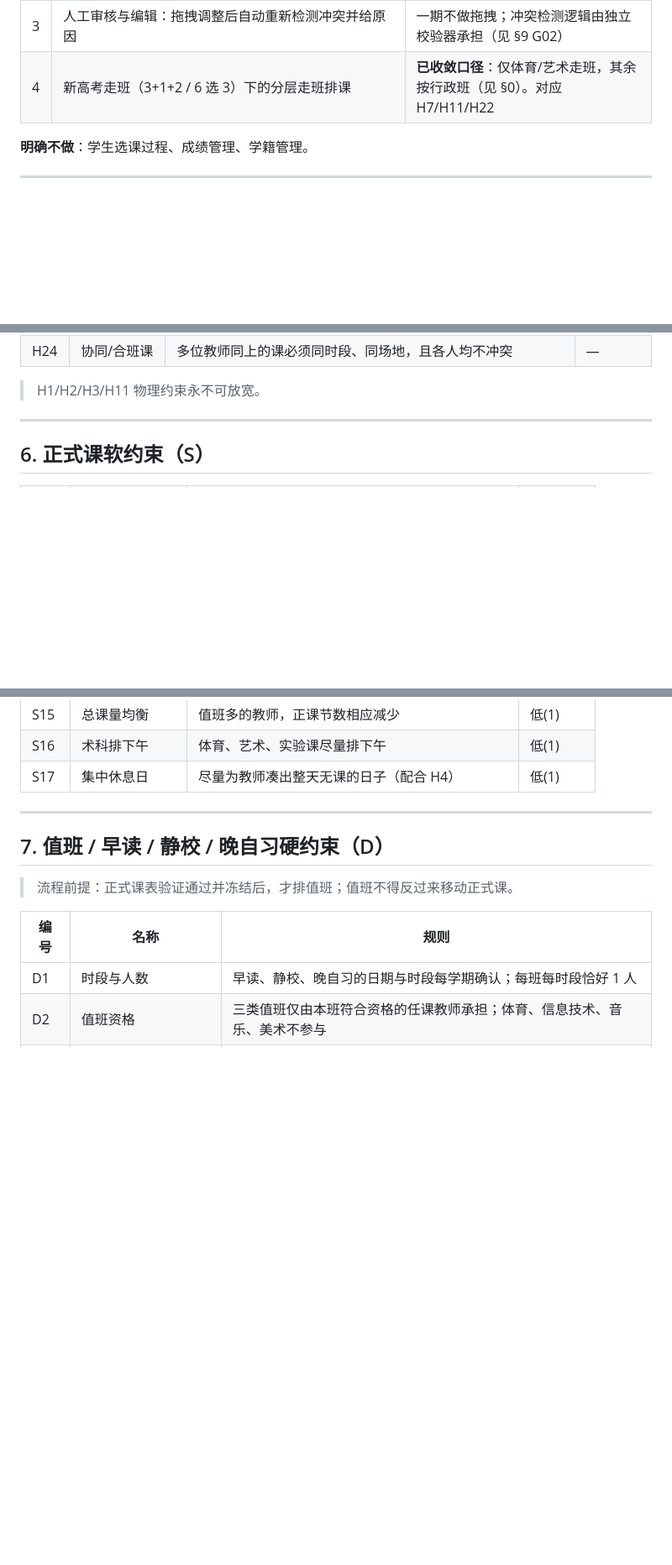
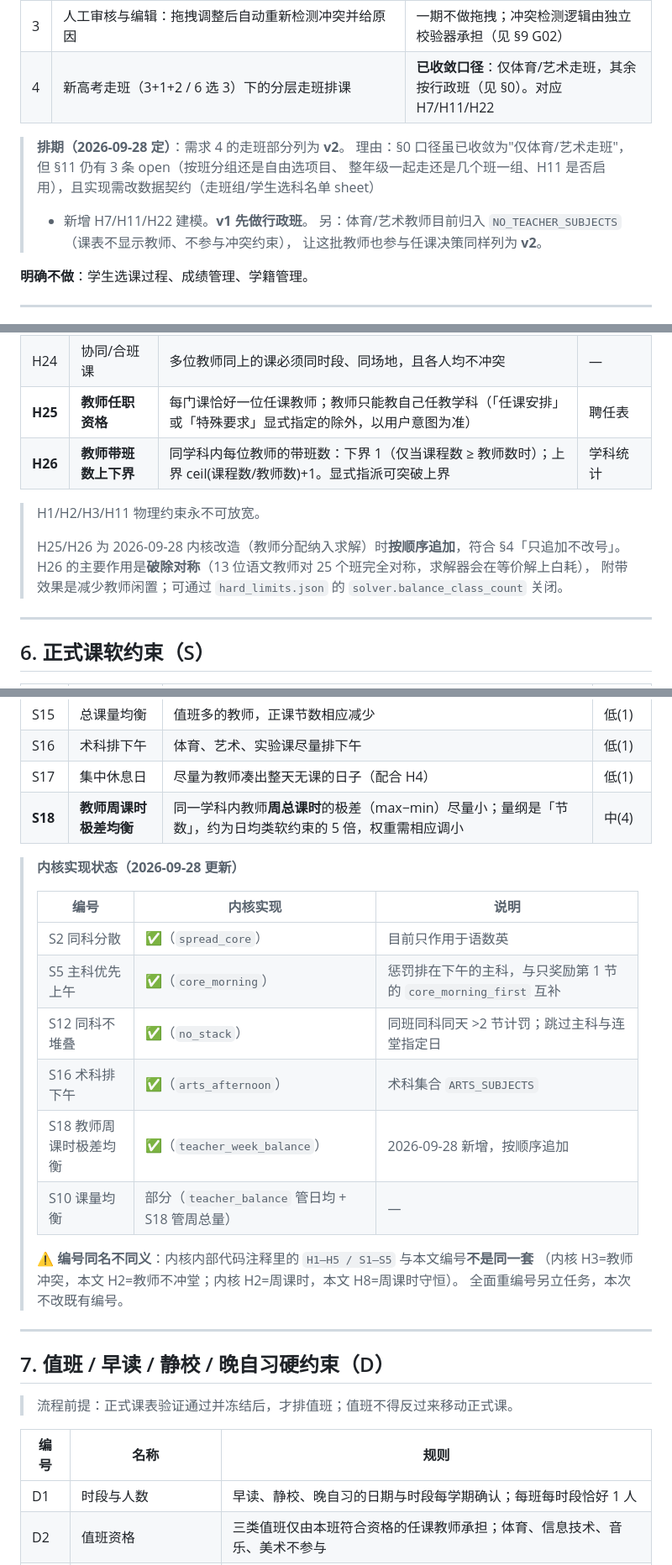
Before and after one commit to dustcpu/schedule, a Markdown page: docs/排课约束目录.md, 3 parts joined by grey strips. Shown at 84% size. GitHub-like rendering; blank space fills up the shorter version.

Commit message:
docs: 补推约束目录文档（中文路径在上一次推送中未生效）
- 追加 H25 教师任职资格、H26 教师带班数上下界、S18 教师周课时极差均衡
- 标注 S2/S5/S12/S16 已实现，并说明内核内部编号与本文编号同名不同义
- 走班排课标注为 v2

```diff
--- a/docs/排课约束目录.md
+++ b/docs/排课约束目录.md
@@ -42,6 +42,13 @@
 | 2 | **决策支持模式**：一次生成 3–8 套满足全部硬约束的备选课表，而非单一最优解 | 接口协议 v1.1 已要求多解输出；用不同目标权重/随机种子/多样性约束枚举 |
 | 3 | 人工审核与编辑：拖拽调整后自动重新检测冲突并给原因 | 一期不做拖拽；冲突检测逻辑由独立校验器承担（见 §9 G02） |
 | 4 | 新高考走班（3+1+2 / 6 选 3）下的分层走班排课 | **已收敛口径**：仅体育/艺术走班，其余按行政班（见 §0）。对应 H7/H11/H22 |
+
+> **排期（2026-09-28 定）**：需求 4 的走班部分列为 **v2**。
+> 理由：§0 口径虽已收敛为"仅体育/艺术走班"，但 §11 仍有 3 条 open（按班分组还是自由选项目、
+> 整年级一起走还是几个班一组、H11 是否启用），且实现需改数据契约（走班组/学生选科名单 sheet）
+> + 新增 H7/H11/H22 建模。**v1 先做行政班**。
+> 另：体育/艺术教师目前归入 `NO_TEACHER_SUBJECTS`（课表不显示教师、不参与冲突约束），
+> 让这批教师也参与任课决策同样列为 **v2**。
 
 **明确不做**：学生选课过程、成绩管理、学籍管理。
 
@@ -94,8 +101,14 @@
 | H22 | 教学班容量 | 走班教学班人数不得超过设定上限与场地容量 | 上限= |
 | H23 | 跨校区约束 | 同一教师同一时段不得跨校区（多校区学校启用） | — |
 | H24 | 协同/合班课 | 多位教师同上的课必须同时段、同场地，且各人均不冲突 | — |
+| **H25** | **教师任职资格** | 每门课恰好一位任课教师；教师只能教自己任教学科（「任课安排」或「特殊要求」显式指定的除外，以用户意图为准） | 聘任表 |
+| **H26** | **教师带班数上下界** | 同学科内每位教师的带班数：下界 1（仅当课程数 ≥ 教师数时）；上界 ceil(课程数/教师数)+1。显式指派可突破上界 | 学科统计 |
 
 > H1/H2/H3/H11 物理约束永不可放宽。
+>
+> H25/H26 为 2026-09-28 内核改造（教师分配纳入求解）时**按顺序追加**，符合 §4「只追加不改号」。
+> H26 的主要作用是**破除对称**（13 位语文教师对 25 个班完全对称，求解器会在等价解上白耗），
+> 附带效果是减少教师闲置；可通过 `hard_limits.json` 的 `solver.balance_class_count` 关闭。
 
 ---
 
@@ -120,6 +133,22 @@
 | S15 | 总课量均衡 | 值班多的教师，正课节数相应减少 | 低(1) |
 | S16 | 术科排下午 | 体育、艺术、实验课尽量排下午 | 低(1) |
 | S17 | 集中休息日 | 尽量为教师凑出整天无课的日子（配合 H4） | 低(1) |
+| **S18** | **教师周课时极差均衡** | 同一学科内教师**周总课时**的极差（max−min）尽量小；量纲是「节数」，约为日均类软约束的 5 倍，权重需相应调小 | 中(4) |
+
+> **内核实现状态（2026-09-28 更新）**
+>
+> | 编号 | 内核实现 | 说明 |
+> |---|---|---|
+> | S2 同科分散 | ✅（`spread_core`） | 目前只作用于语数英 |
+> | S5 主科优先上午 | ✅（`core_morning`） | 惩罚排在下午的主科，与只奖励第 1 节的 `core_morning_first` 互补 |
+> | S12 同科不堆叠 | ✅（`no_stack`） | 同班同科同天 >2 节计罚；跳过主科与连堂指定日 |
+> | S16 术科排下午 | ✅（`arts_afternoon`） | 术科集合 `ARTS_SUBJECTS` |
+> | S18 教师周课时极差均衡 | ✅（`teacher_week_balance`） | 2026-09-28 新增，按顺序追加 |
+> | S10 课量均衡 | 部分（`teacher_balance` 管日均 + S18 管周总量） | — |
+>
+> ⚠️ **编号同名不同义**：内核内部代码注释里的 `H1–H5 / S1–S5` 与本文编号**不是同一套**
+> （内核 H3=教师冲突，本文 H2=教师不冲堂；内核 H2=周课时，本文 H8=周课时守恒）。
+> 全面重编号另立任务，本次不改既有编号。
 
 ---
 
```
